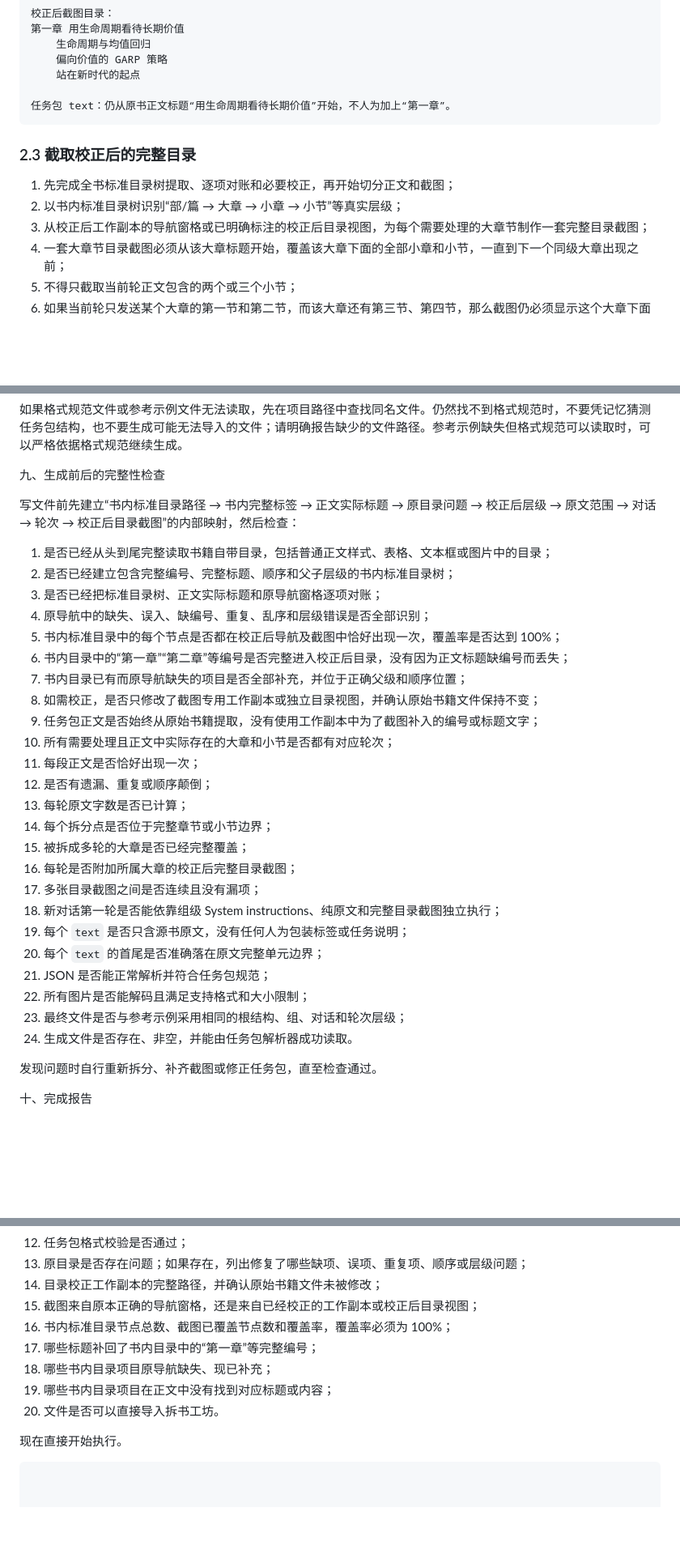
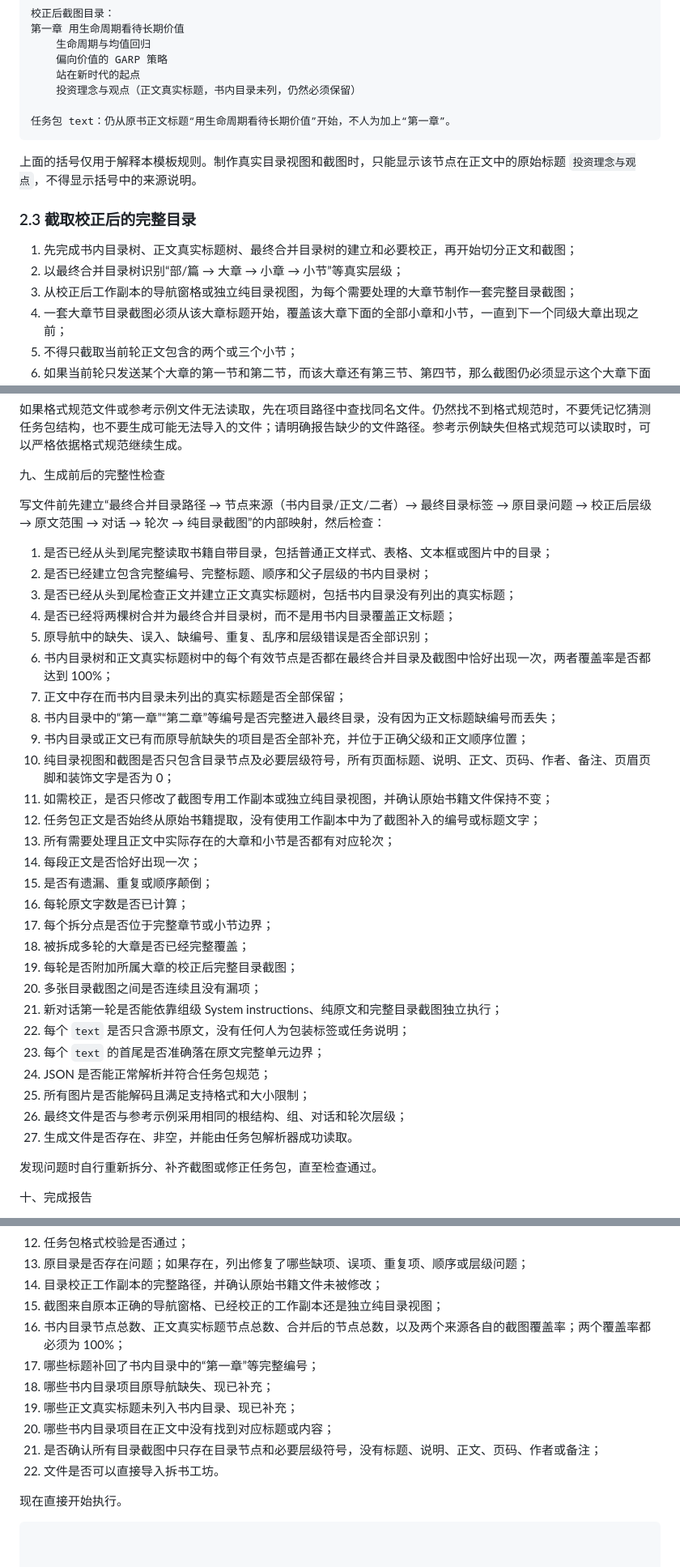
Before and after one commit to DJDJDJ-Jessie/aistudio-conversation, a Markdown page: examples/Codex生成拆书任务包提示词模板.md, 3 parts joined by grey strips. Shown at 81% size. Drawn GitHub-style; blank space fills up the shorter version.

````diff
--- a/examples/Codex生成拆书任务包提示词模板.md
+++ b/examples/Codex生成拆书任务包提示词模板.md
@@ -142,15 +147,18 @@
     生命周期与均值回归
     偏向价值的 GARP 策略
     站在新时代的起点
+    投资理念与观点（正文真实标题，书内目录未列，仍然必须保留）
 
 任务包 text：仍从原书正文标题“用生命周期看待长期价值”开始，不人为加上“第一章”。
 ```
 
+上面的括号仅用于解释本模板规则。制作真实目录视图和截图时，只能显示该节点在正文中的原始标题 `投资理念与观点`，不得显示括号中的来源说明。
+
 ### 2.3 截取校正后的完整目录
 
-1. 先完成全书标准目录树提取、逐项对账和必要校正，再开始切分正文和截图；
-2. 以书内标准目录树识别“部/篇 → 大章 → 小章 → 小节”等真实层级；
-3. 从校正后工作副本的导航窗格或已明确标注的校正后目录视图，为每个需要处理的大章节制作一套完整目录截图；
+1. 先完成书内目录树、正文真实标题树、最终合并目录树的建立和必要校正，再开始切分正文和截图；
+2. 以最终合并目录树识别“部/篇 → 大章 → 小章 → 小节”等真实层级；
+3. 从校正后工作副本的导航窗格或独立纯目录视图，为每个需要处理的大章节制作一套完整目录截图；
 4. 一套大章节目录截图必须从该大章标题开始，覆盖该大章下面的全部小章和小节，一直到下一个同级大章出现之前；
 5. 不得只截取当前轮正文包含的两个或三个小节；
 6. 如果当前轮只发送某个大章的第一节和第二节，而该大章还有第三节、第四节，那么截图仍必须显示这个大章下面的第一节至最后一节；
@@ -310,32 +319,35 @@
 
 九、生成前后的完整性检查
 
-写文件前先建立“书内标准目录路径 → 书内完整标签 → 正文实际标题 → 原目录问题 → 校正后层级 → 原文范围 → 对话 → 轮次 → 校正后目录截图”的内部映射，然后检查：
+写文件前先建立“最终合并目录路径 → 节点来源（书内目录/正文/二者）→ 最终目录标签 → 原目录问题 → 校正后层级 → 原文范围 → 对话 → 轮次 → 纯目录截图”的内部映射，然后检查：
 
 1. 是否已经从头到尾完整读取书籍自带目录，包括普通正文样式、表格、文本框或图片中的目录；
-2. 是否已经建立包含完整编号、完整标题、顺序和父子层级的书内标准目录树；
-3. 是否已经把标准目录树、正文实际标题和原导航窗格逐项对账；
-4. 原导航中的缺失、误入、缺编号、重复、乱序和层级错误是否全部识别；
-5. 书内标准目录中的每个节点是否都在校正后导航及截图中恰好出现一次，覆盖率是否达到 100%；
-6. 书内目录中的“第一章”“第二章”等编号是否完整进入校正后目录，没有因为正文标题缺编号而丢失；
-7. 书内目录已有而原导航缺失的项目是否全部补充，并位于正确父级和顺序位置；
-8. 如需校正，是否只修改了截图专用工作副本或独立目录视图，并确认原始书籍文件保持不变；
-9. 任务包正文是否始终从原始书籍提取，没有使用工作副本中为了截图补入的编号或标题文字；
-10. 所有需要处理且正文中实际存在的大章和小节是否都有对应轮次；
-11. 每段正文是否恰好出现一次；
-12. 是否有遗漏、重复或顺序颠倒；
-13. 每轮原文字数是否已计算；
-14. 每个拆分点是否位于完整章节或小节边界；
-15. 被拆成多轮的大章是否已经完整覆盖；
-16. 每轮是否附加所属大章的校正后完整目录截图；
-17. 多张目录截图之间是否连续且没有漏项；
-18. 新对话第一轮是否能依靠组级 System instructions、纯原文和完整目录截图独立执行；
-19. 每个 `text` 是否只含源书原文，没有任何人为包装标签或任务说明；
-20. 每个 `text` 的首尾是否准确落在原文完整单元边界；
-21. JSON 是否能正常解析并符合任务包规范；
-22. 所有图片是否能解码且满足支持格式和大小限制；
-23. 最终文件是否与参考示例采用相同的根结构、组、对话和轮次层级；
-24. 生成文件是否存在、非空，并能由任务包解析器成功读取。
+2. 是否已经建立包含完整编号、完整标题、顺序和父子层级的书内目录树；
+3. 是否已经从头到尾检查正文并建立正文真实标题树，包括书内目录没有列出的真实标题；
+4. 是否已经将两棵树合并为最终合并目录树，而不是用书内目录覆盖正文标题；
+5. 原导航中的缺失、误入、缺编号、重复、乱序和层级错误是否全部识别；
+6. 书内目录树和正文真实标题树中的每个有效节点是否都在最终合并目录及截图中恰好出现一次，两者覆盖率是否都达到 100%；
+7. 正文中存在而书内目录未列出的真实标题是否全部保留；
+8. 书内目录中的“第一章”“第二章”等编号是否完整进入最终目录，没有因为正文标题缺编号而丢失；
+9. 书内目录或正文已有而原导航缺失的项目是否全部补充，并位于正确父级和正文顺序位置；
+10. 纯目录视图和截图是否只包含目录节点及必要层级符号，所有页面标题、说明、正文、页码、作者、备注、页眉页脚和装饰文字是否为 0；
+11. 如需校正，是否只修改了截图专用工作副本或独立纯目录视图，并确认原始书籍文件保持不变；
+12. 任务包正文是否始终从原始书籍提取，没有使用工作副本中为了截图补入的编号或标题文字；
+13. 所有需要处理且正文中实际存在的大章和小节是否都有对应轮次；
+14. 每段正文是否恰好出现一次；
+15. 是否有遗漏、重复或顺序颠倒；
+16. 每轮原文字数是否已计算；
+17. 每个拆分点是否位于完整章节或小节边界；
+18. 被拆成多轮的大章是否已经完整覆盖；
+19. 每轮是否附加所属大章的校正后完整目录截图；
+20. 多张目录截图之间是否连续且没有漏项；
+21. 新对话第一轮是否能依靠组级 System instructions、纯原文和完整目录截图独立执行；
+22. 每个 `text` 是否只含源书原文，没有任何人为包装标签或任务说明；
+23. 每个 `text` 的首尾是否准确落在原文完整单元边界；
+24. JSON 是否能正常解析并符合任务包规范；
+25. 所有图片是否能解码且满足支持格式和大小限制；
+26. 最终文件是否与参考示例采用相同的根结构、组、对话和轮次层级；
+27. 生成文件是否存在、非空，并能由任务包解析器成功读取。
 
 发现问题时自行重新拆分、补齐截图或修正任务包，直至检查通过。
 
@@ -357,12 +369,14 @@
 12. 任务包格式校验是否通过；
 13. 原目录是否存在问题；如果存在，列出修复了哪些缺项、误项、重复项、顺序或层级问题；
 14. 目录校正工作副本的完整路径，并确认原始书籍文件未被修改；
-15. 截图来自原本正确的导航窗格，还是来自已经校正的工作副本或校正后目录视图；
-16. 书内标准目录节点总数、截图已覆盖节点数和覆盖率，覆盖率必须为 100%；
+15. 截图来自原本正确的导航窗格、已经校正的工作副本还是独立纯目录视图；
+16. 书内目录节点总数、正文真实标题节点总数、合并后的节点总数，以及两个来源各自的截图覆盖率；两个覆盖率都必须为 100%；
 17. 哪些标题补回了书内目录中的“第一章”等完整编号；
 18. 哪些书内目录项目原导航缺失、现已补充；
-19. 哪些书内目录项目在正文中没有找到对应标题或内容；
-20. 文件是否可以直接导入拆书工坊。
+19. 哪些正文真实标题未列入书内目录、现已补充；
+20. 哪些书内目录项目在正文中没有找到对应标题或内容；
+21. 是否确认所有目录截图中只存在目录节点和必要层级符号，没有标题、说明、正文、页码、作者或备注；
+22. 文件是否可以直接导入拆书工坊。
 
 现在直接开始执行。
 ```
````
Also changed, not shown: other parts of examples/Codex生成拆书任务包提示词模板.md (+30 -24 lines), README.md (+1 -1 lines), docs/Codex生成拆书任务包.md (+1 -1 lines).
